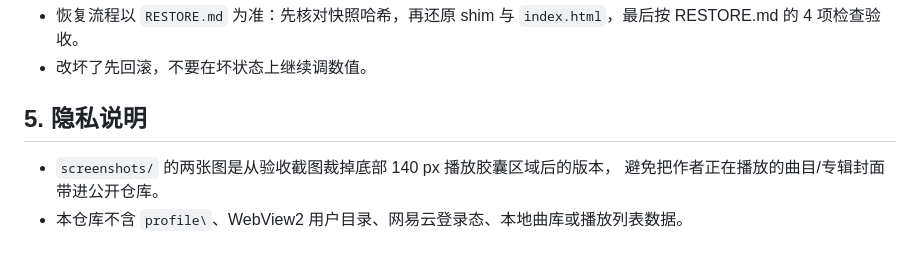
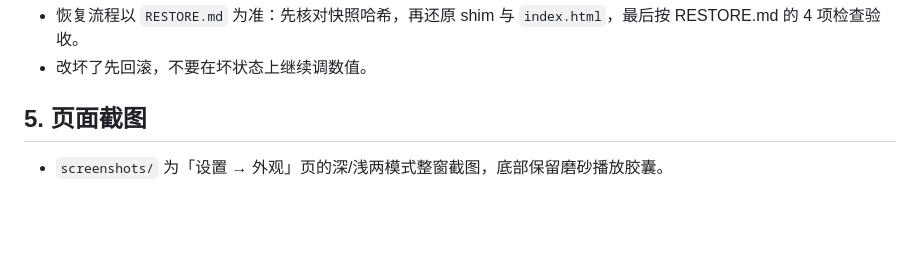
Before and after one commit to Calvin-Vollerei/foobar-glass-edition, a Markdown page: BUILD-NOTES.md, the part around the change. Drawn GitHub-style; blank space fills up the shorter version.

```diff
--- a/BUILD-NOTES.md
+++ b/BUILD-NOTES.md
@@ -51,8 +51,6 @@
 - 恢复流程以 `RESTORE.md` 为准：先核对快照哈希，再还原 shim 与 `index.html`，最后按 RESTORE.md 的 4 项检查验收。
 - 改坏了先回滚，不要在坏状态上继续调数值。
 
-## 5. 隐私说明
+## 5. 页面截图
 
-- `screenshots/` 的两张图是从验收截图裁掉底部 140 px 播放胶囊区域后的版本，
-  避免把作者正在播放的曲目/专辑封面带进公开仓库。
-- 本仓库不含 `profile\`、WebView2 用户目录、网易云登录态、本地曲库或播放列表数据。
+- `screenshots/` 为「设置 → 外观」页的深/浅两模式整窗截图，底部保留磨砂播放胶囊。
```
Also changed, not shown: README.md (+6 -6 lines), docs/README-中文.md (+1 -1 lines), screenshots/FINAL_dark.png (added), screenshots/FINAL_dark_cropped.png (deleted), screenshots/FINAL_light.png (added), screenshots/FINAL_light_cropped.png (deleted), 2 other files.
